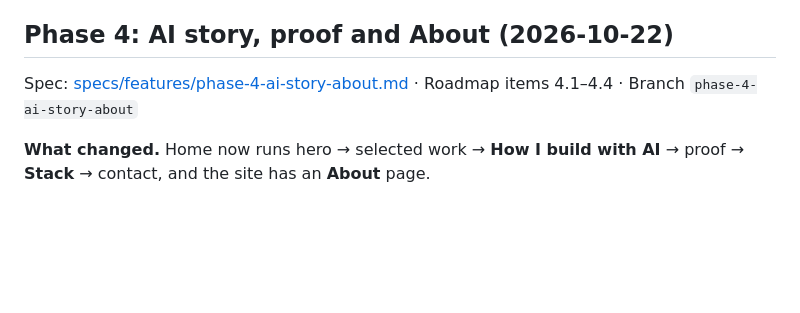
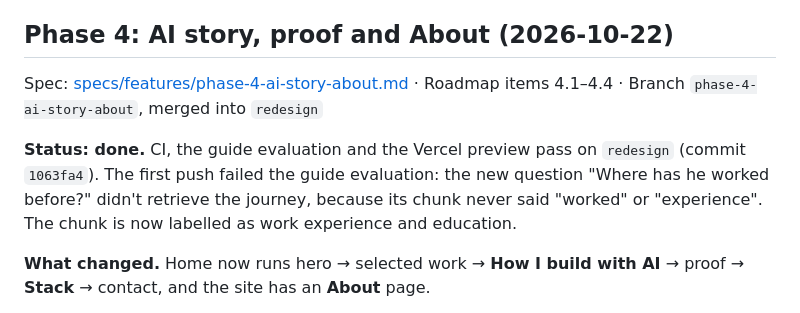
Before and after one commit to Habibwasi/portfoliowasi, a Markdown page: CHANGELOG.md, the part around the change. Drawn GitHub-style; blank space fills up the shorter version.

Commit message:
Close Phase 4: CI, guide eval and Vercel pass on redesign
Co-Authored-By: Claude Opus 5.5 <noreply@anthropic.com>

```diff
--- a/CHANGELOG.md
+++ b/CHANGELOG.md
@@ -4,7 +4,9 @@ Each entry lists what changed, the key decisions and why, and what's left open.
 
 ## Phase 4: AI story, proof and About (2026-10-22)
 
-Spec: [specs/features/phase-4-ai-story-about.md](specs/features/phase-4-ai-story-about.md) · Roadmap items 4.1–4.4 · Branch `phase-4-ai-story-about`
+Spec: [specs/features/phase-4-ai-story-about.md](specs/features/phase-4-ai-story-about.md) · Roadmap items 4.1–4.4 · Branch `phase-4-ai-story-about`, merged into `redesign`
+
+**Status: done.** CI, the guide evaluation and the Vercel preview pass on `redesign` (commit `1063fa4`). The first push failed the guide evaluation: the new question "Where has he worked before?" didn't retrieve the journey, because its chunk never said "worked" or "experience". The chunk is now labelled as work experience and education.
 
 **What changed.** Home now runs hero → selected work → **How I build with AI** → proof → **Stack** → contact, and the site has an **About** page.
 
```
Also changed, not shown: specs/features/phase-4-ai-story-about.md (+1 -1 lines), specs/product/roadmap.md (+5 -5 lines).
